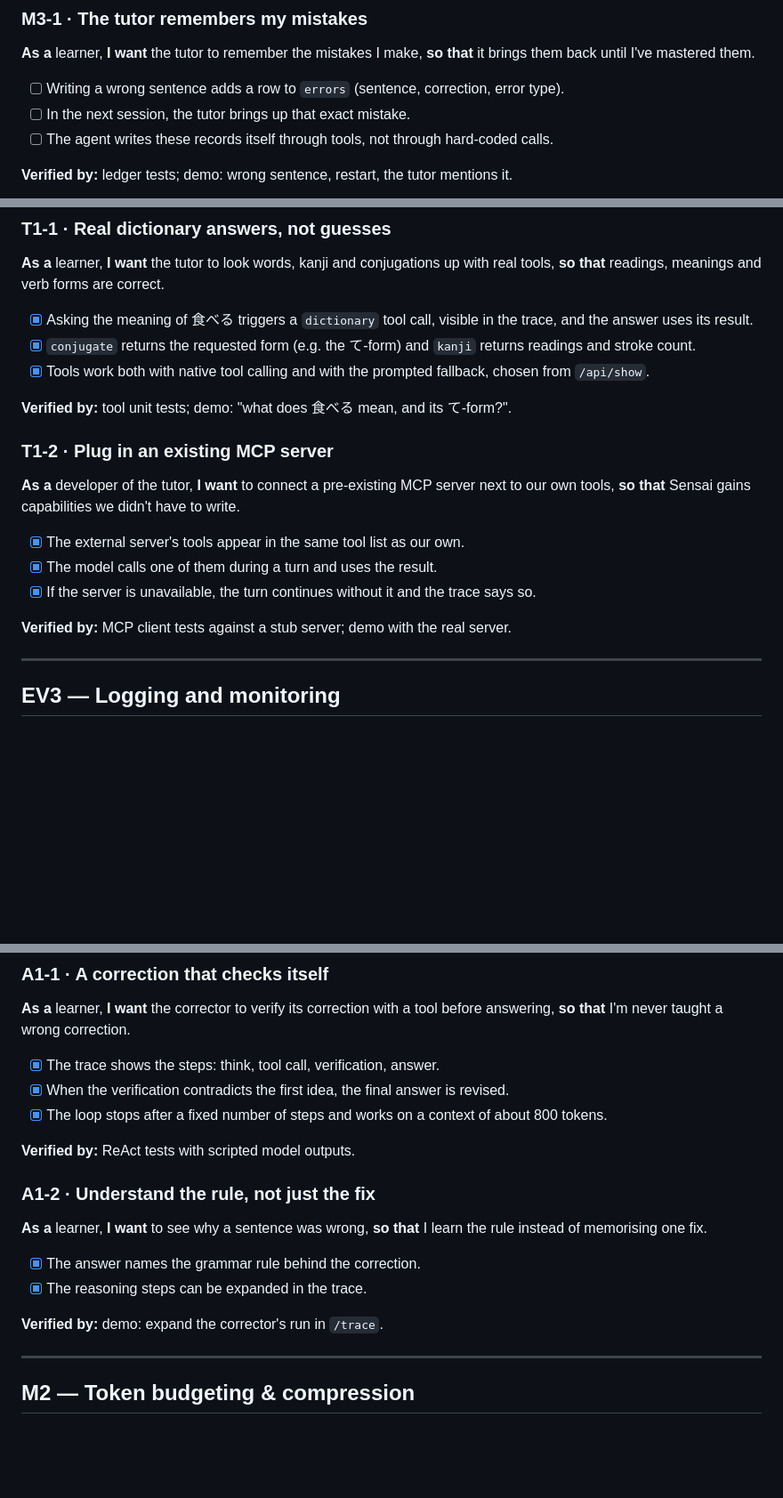
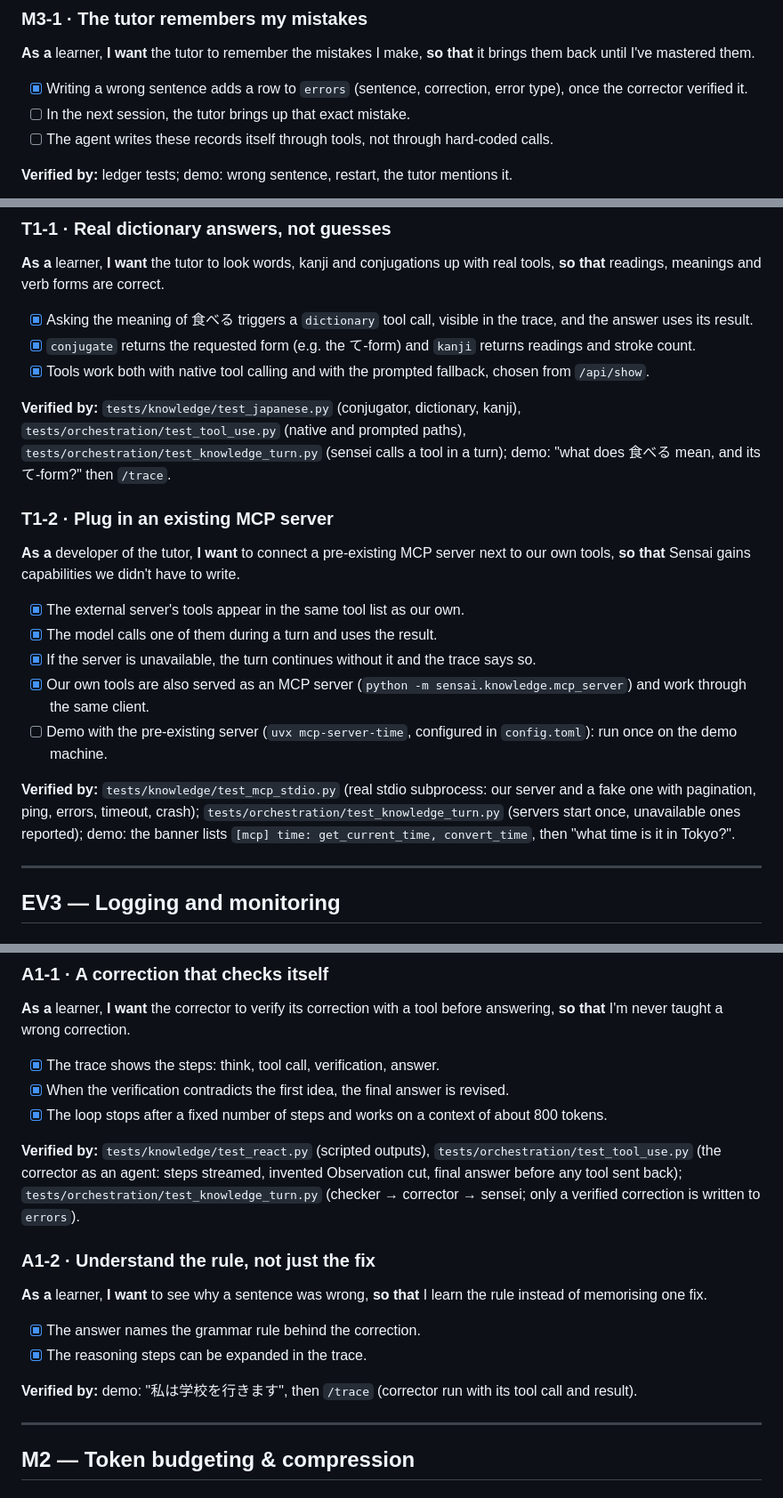
Before and after one commit to Eukyrios/SensAI, a Markdown page: doc/user_stories.md, 3 parts joined by grey strips. Shown at 89% size. Rendered like a GitHub page; blank space fills up the shorter version.

Commit message:
feat: update user stories with verification details and error handling improvements

```diff
--- a/doc/user_stories.md
+++ b/doc/user_stories.md
@@ -112,7 +112,7 @@ the correction, the rule), **so that** my mistakes can be stored and reviewed la
 **As a** learner, **I want** the tutor to remember the mistakes I make, **so that** it brings them
 back until I've mastered them.
 
-- [ ] Writing a wrong sentence adds a row to `errors` (sentence, correction, error type).
+- [x] Writing a wrong sentence adds a row to `errors` (sentence, correction, error type), once the corrector verified it.
 - [ ] In the next session, the tutor brings up that exact mistake.
 - [ ] The agent writes these records itself through tools, not through hard-coded calls.
 
@@ -140,7 +140,9 @@ back until I've mastered them.
 - [x] `conjugate` returns the requested form (e.g. the て-form) and `kanji` returns readings and stroke count.
 - [x] Tools work both with native tool calling and with the prompted fallback, chosen from `/api/show`.
 
-**Verified by:** tool unit tests; demo: "what does 食べる mean, and its て-form?".
+**Verified by:** `tests/knowledge/test_japanese.py` (conjugator, dictionary, kanji), `tests/orchestration/test_tool_use.py`
+(native and prompted paths), `tests/orchestration/test_knowledge_turn.py` (sensei calls a tool in a turn);
+demo: "what does 食べる mean, and its て-form?" then `/trace`.
 
 ### T1-2 · Plug in an existing MCP server
 **As a** developer of the tutor, **I want** to connect a pre-existing MCP server next to our own tools,
@@ -149,8 +151,12 @@ back until I've mastered them.
 - [x] The external server's tools appear in the same tool list as our own.
 - [x] The model calls one of them during a turn and uses the result.
 - [x] If the server is unavailable, the turn continues without it and the trace says so.
+- [x] Our own tools are also served as an MCP server (`python -m sensai.knowledge.mcp_server`) and work through the same client.
+- [ ] Demo with the pre-existing server (`uvx mcp-server-time`, configured in `config.toml`): run once on the demo machine.
 
-**Verified by:** MCP client tests against a stub server; demo with the real server.
+**Verified by:** `tests/knowledge/test_mcp_stdio.py` (real stdio subprocess: our server and a fake one with pagination,
+ping, errors, timeout, crash); `tests/orchestration/test_knowledge_turn.py` (servers start once, unavailable ones
+reported); demo: the banner lists `[mcp] time: get_current_time, convert_time`, then "what time is it in Tokyo?".
 
 ---
 
@@ -234,7 +240,10 @@ to the wrong specialist.
 - [x] When the verification contradicts the first idea, the final answer is revised.
 - [x] The loop stops after a fixed number of steps and works on a context of about 800 tokens.
 
-**Verified by:** ReAct tests with scripted model outputs.
+**Verified by:** `tests/knowledge/test_react.py` (scripted outputs), `tests/orchestration/test_tool_use.py` (the
+corrector as an agent: steps streamed, invented Observation cut, final answer before any tool sent back);
+`tests/orchestration/test_knowledge_turn.py` (checker → corrector → sensei; only a verified correction is
+written to `errors`).
 
 ### A1-2 · Understand the rule, not just the fix
 **As a** learner, **I want** to see why a sentence was wrong, **so that** I learn the rule
@@ -243,7 +252,7 @@ instead of memorising one fix.
 - [x] The answer names the grammar rule behind the correction.
 - [x] The reasoning steps can be expanded in the trace.
 
-**Verified by:** demo: expand the corrector's run in `/trace`.
+**Verified by:** demo: "私は学校を行きます", then `/trace` (corrector run with its tool call and result).
 
 ---
 
```
Also changed, not shown: other parts of doc/user_stories.md (+8 -4 lines).
